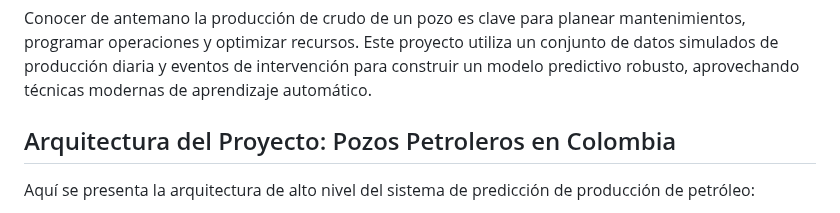
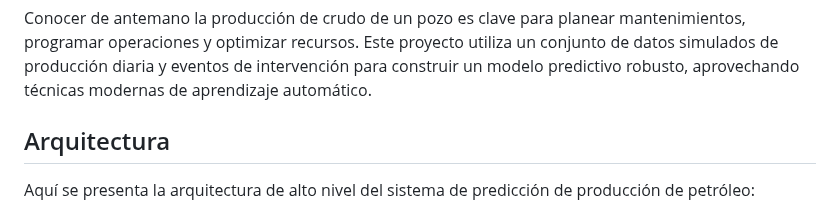
Before and after one commit to San-lab-ship/pozos-petroleros, a Markdown page: README.md, the part around the change. GitHub-like rendering.

```diff
--- a/README.md
+++ b/README.md
@@ -6,7 +6,7 @@ Este proyecto tiene como objetivo desarrollar un modelo de machine learning capa
 ## Descripción del Problema
 Conocer de antemano la producción de crudo de un pozo es clave para planear mantenimientos, programar operaciones y optimizar recursos. Este proyecto utiliza un conjunto de datos simulados de producción diaria y eventos de intervención para construir un modelo predictivo robusto, aprovechando técnicas modernas de aprendizaje automático.
 
-## Arquitectura del Proyecto: Pozos Petroleros en Colombia
+## Arquitectura
 
 Aquí se presenta la arquitectura de alto nivel del sistema de predicción de producción de petróleo:
 
```
